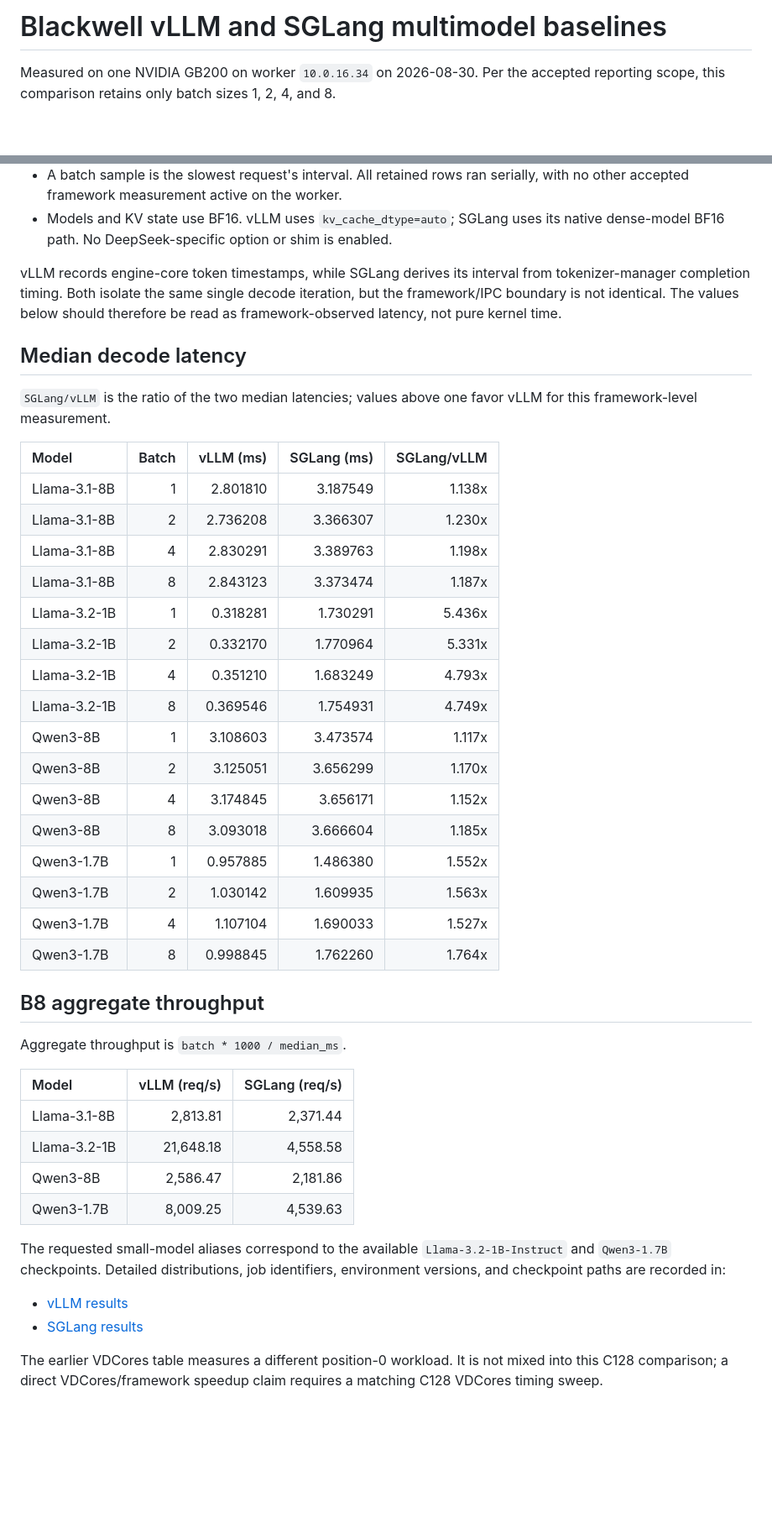
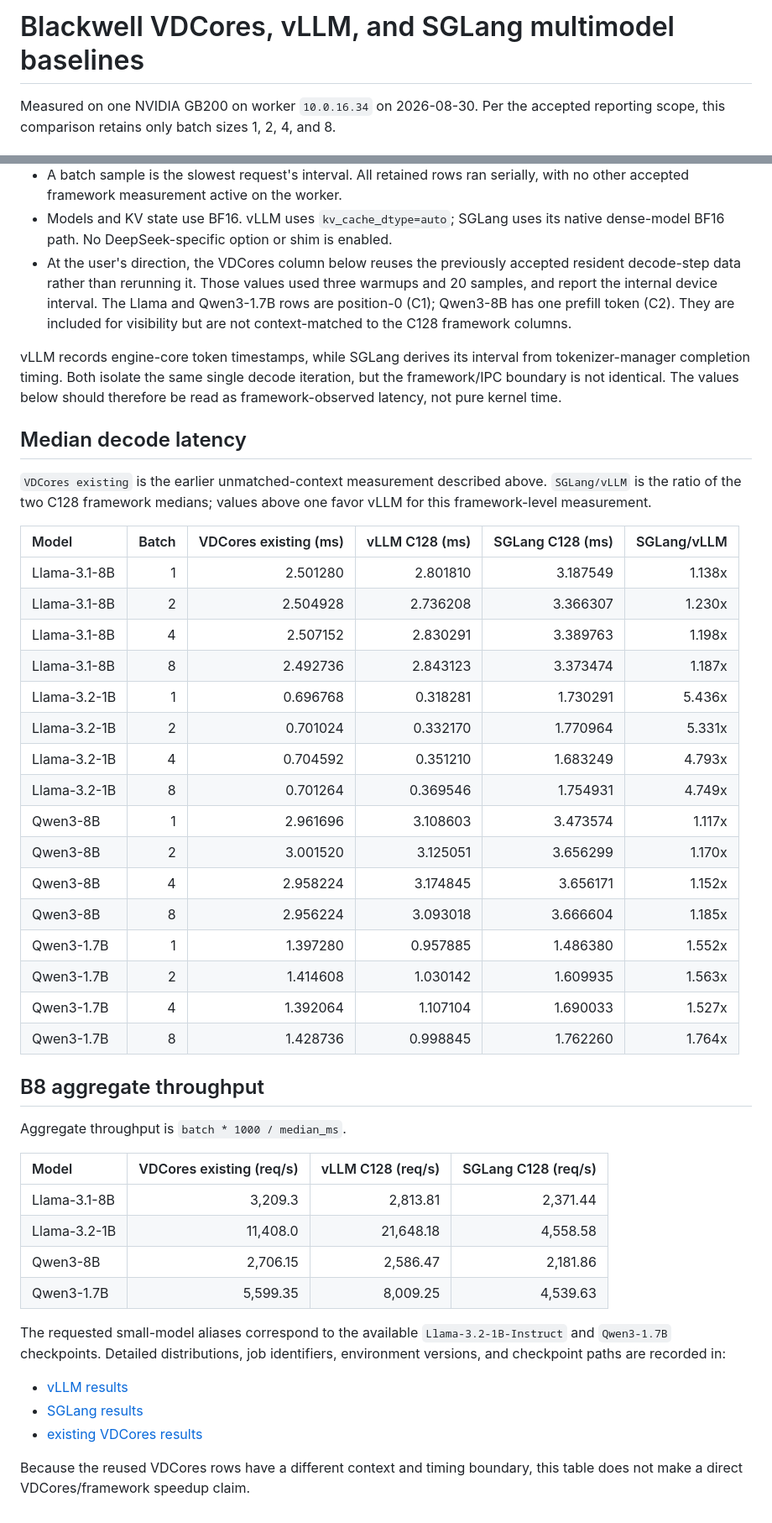
Before and after one commit to vdcores/vdcores, a Markdown page: benchmarks/blackwell_framework_multimodel_batch_results.md, 2 parts joined by grey strips. Shown at 84% size. GitHub-like rendering; blank space fills up the shorter version.

Commit message:
Add existing VDCores data to framework table

```diff
--- a/benchmarks/blackwell_framework_multimodel_batch_results.md
+++ b/benchmarks/blackwell_framework_multimodel_batch_results.md
@@ -1,4 +1,4 @@
-# Blackwell vLLM and SGLang multimodel baselines
+# Blackwell VDCores, vLLM, and SGLang multimodel baselines
 
 Measured on one NVIDIA GB200 on worker `10.0.16.34` on 2026-08-30. Per the
 accepted reporting scope, this comparison retains only batch sizes 1, 2, 4,
@@ -19,6 +19,12 @@ and 8.
 - Models and KV state use BF16. vLLM uses `kv_cache_dtype=auto`; SGLang uses
   its native dense-model BF16 path. No DeepSeek-specific option or shim is
   enabled.
+- At the user's direction, the VDCores column below reuses the previously
+  accepted resident decode-step data rather than rerunning it. Those values
+  used three warmups and 20 samples, and report the internal device interval.
+  The Llama and Qwen3-1.7B rows are position-0 (C1); Qwen3-8B has one prefill
+  token (C2). They are included for visibility but are not context-matched to
+  the C128 framework columns.
 
 vLLM records engine-core token timestamps, while SGLang derives its interval
 from tokenizer-manager completion timing. Both isolate the same single decode
@@ -27,38 +33,39 @@ should therefore be read as framework-observed latency, not pure kernel time.
 
 ## Median decode latency
 
-`SGLang/vLLM` is the ratio of the two median latencies; values above one favor
-vLLM for this framework-level measurement.
+`VDCores existing` is the earlier unmatched-context measurement described
+above. `SGLang/vLLM` is the ratio of the two C128 framework medians; values
+above one favor vLLM for this framework-level measurement.
 
-| Model | Batch | vLLM (ms) | SGLang (ms) | SGLang/vLLM |
-|:--|--:|--:|--:|--:|
-| Llama-3.1-8B | 1 | 2.801810 | 3.187549 | 1.138x |
-| Llama-3.1-8B | 2 | 2.736208 | 3.366307 | 1.230x |
-| Llama-3.1-8B | 4 | 2.830291 | 3.389763 | 1.198x |
-| Llama-3.1-8B | 8 | 2.843123 | 3.373474 | 1.187x |
-| Llama-3.2-1B | 1 | 0.318281 | 1.730291 | 5.436x |
-| Llama-3.2-1B | 2 | 0.332170 | 1.770964 | 5.331x |
-| Llama-3.2-1B | 4 | 0.351210 | 1.683249 | 4.793x |
-| Llama-3.2-1B | 8 | 0.369546 | 1.754931 | 4.749x |
-| Qwen3-8B | 1 | 3.108603 | 3.473574 | 1.117x |
-| Qwen3-8B | 2 | 3.125051 | 3.656299 | 1.170x |
-| Qwen3-8B | 4 | 3.174845 | 3.656171 | 1.152x |
-| Qwen3-8B | 8 | 3.093018 | 3.666604 | 1.185x |
-| Qwen3-1.7B | 1 | 0.957885 | 1.486380 | 1.552x |
-| Qwen3-1.7B | 2 | 1.030142 | 1.609935 | 1.563x |
-| Qwen3-1.7B | 4 | 1.107104 | 1.690033 | 1.527x |
-| Qwen3-1.7B | 8 | 0.998845 | 1.762260 | 1.764x |
+| Model | Batch | VDCores existing (ms) | vLLM C128 (ms) | SGLang C128 (ms) | SGLang/vLLM |
+|:--|--:|--:|--:|--:|--:|
+| Llama-3.1-8B | 1 | 2.501280 | 2.801810 | 3.187549 | 1.138x |
+| Llama-3.1-8B | 2 | 2.504928 | 2.736208 | 3.366307 | 1.230x |
+| Llama-3.1-8B | 4 | 2.507152 | 2.830291 | 3.389763 | 1.198x |
+| Llama-3.1-8B | 8 | 2.492736 | 2.843123 | 3.373474 | 1.187x |
+| Llama-3.2-1B | 1 | 0.696768 | 0.318281 | 1.730291 | 5.436x |
+| Llama-3.2-1B | 2 | 0.701024 | 0.332170 | 1.770964 | 5.331x |
+| Llama-3.2-1B | 4 | 0.704592 | 0.351210 | 1.683249 | 4.793x |
+| Llama-3.2-1B | 8 | 0.701264 | 0.369546 | 1.754931 | 4.749x |
+| Qwen3-8B | 1 | 2.961696 | 3.108603 | 3.473574 | 1.117x |
+| Qwen3-8B | 2 | 3.001520 | 3.125051 | 3.656299 | 1.170x |
+| Qwen3-8B | 4 | 2.958224 | 3.174845 | 3.656171 | 1.152x |
+| Qwen3-8B | 8 | 2.956224 | 3.093018 | 3.666604 | 1.185x |
+| Qwen3-1.7B | 1 | 1.397280 | 0.957885 | 1.486380 | 1.552x |
+| Qwen3-1.7B | 2 | 1.414608 | 1.030142 | 1.609935 | 1.563x |
+| Qwen3-1.7B | 4 | 1.392064 | 1.107104 | 1.690033 | 1.527x |
+| Qwen3-1.7B | 8 | 1.428736 | 0.998845 | 1.762260 | 1.764x |
 
 ## B8 aggregate throughput
 
 Aggregate throughput is `batch * 1000 / median_ms`.
 
-| Model | vLLM (req/s) | SGLang (req/s) |
-|:--|--:|--:|
-| Llama-3.1-8B | 2,813.81 | 2,371.44 |
-| Llama-3.2-1B | 21,648.18 | 4,558.58 |
-| Qwen3-8B | 2,586.47 | 2,181.86 |
-| Qwen3-1.7B | 8,009.25 | 4,539.63 |
+| Model | VDCores existing (req/s) | vLLM C128 (req/s) | SGLang C128 (req/s) |
+|:--|--:|--:|--:|
+| Llama-3.1-8B | 3,209.3 | 2,813.81 | 2,371.44 |
+| Llama-3.2-1B | 11,408.0 | 21,648.18 | 4,558.58 |
+| Qwen3-8B | 2,706.15 | 2,586.47 | 2,181.86 |
+| Qwen3-1.7B | 5,599.35 | 8,009.25 | 4,539.63 |
 
 The requested small-model aliases correspond to the available
 `Llama-3.2-1B-Instruct` and `Qwen3-1.7B` checkpoints. Detailed distributions,
@@ -66,7 +73,7 @@ job identifiers, environment versions, and checkpoint paths are recorded in:
 
 - [vLLM results](blackwell_vllm_multimodel_batch_results.md)
 - [SGLang results](blackwell_sglang_multimodel_batch_results.md)
+- [existing VDCores results](blackwell_multimodel_batch_results.md)
 
-The earlier VDCores table measures a different position-0 workload. It is not
-mixed into this C128 comparison; a direct VDCores/framework speedup claim
-requires a matching C128 VDCores timing sweep.
+Because the reused VDCores rows have a different context and timing boundary,
+this table does not make a direct VDCores/framework speedup claim.
```
